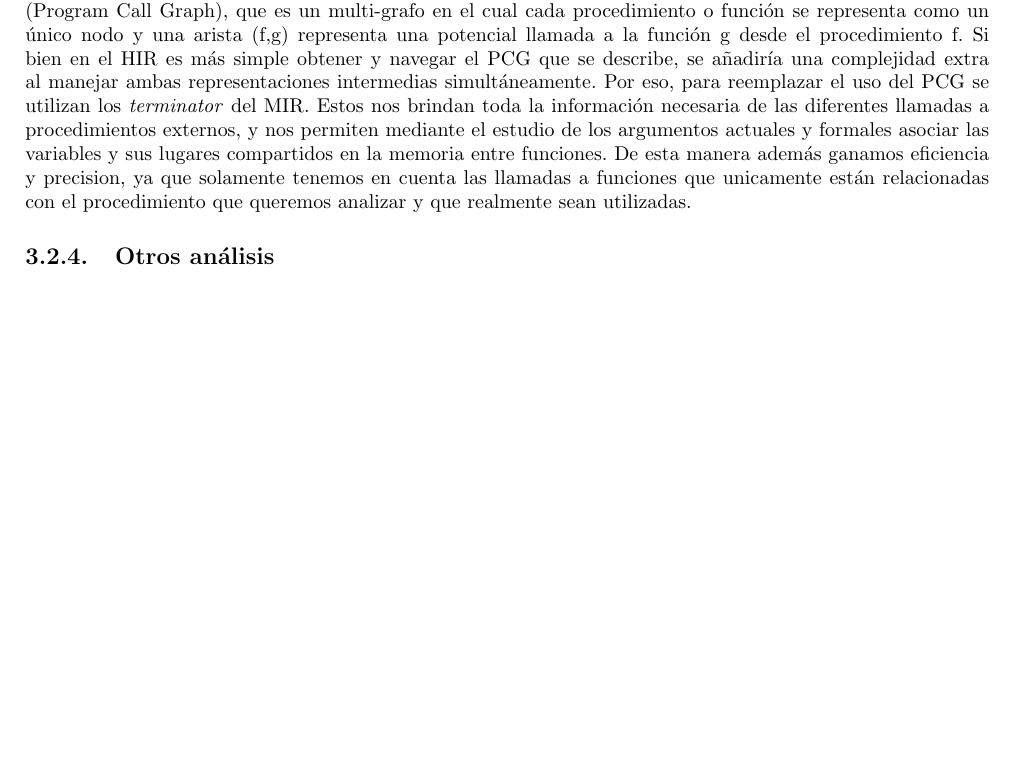
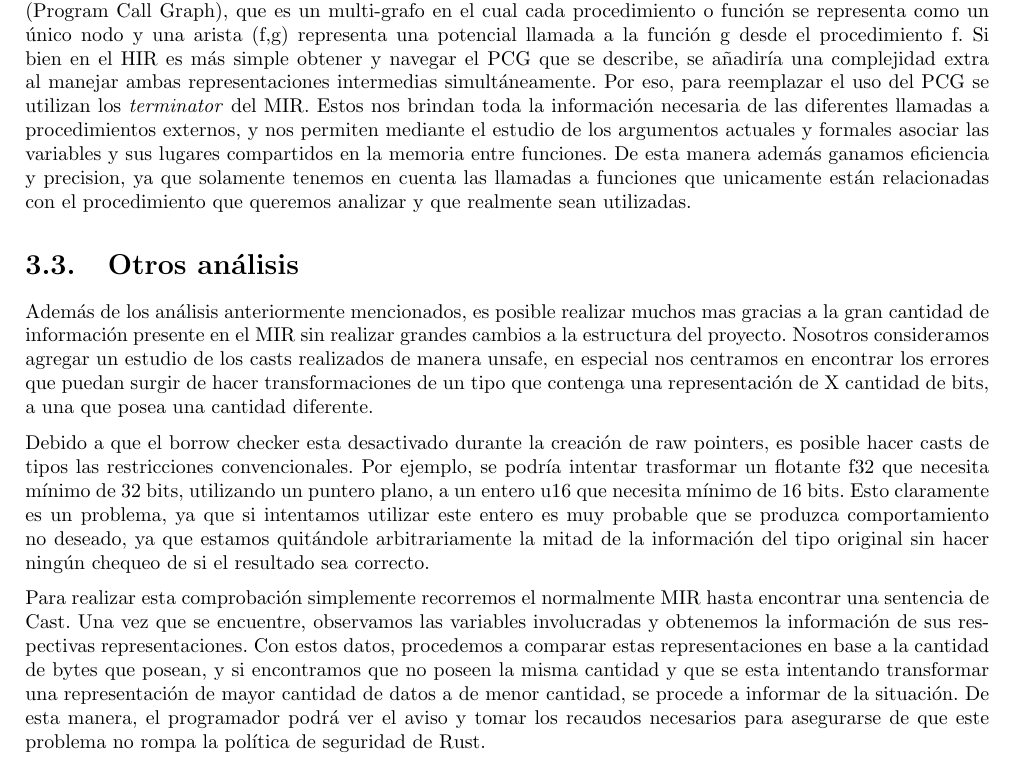
Before and after one commit to eigiachero/rust-static-analyzer, a LaTeX thesis (docs/tesis.tex, which reads docs/capitulo-3.tex): part of page 18 of 24, cut so that both start at the same text, the shorter picture padded with empty space. Compiled offline with pdfLaTeX.

Commit message:
cap 3 agregado otros analisis
Signed-off-by: Eze Giachero <egiachero@gmail.com>

```diff
--- a/docs/capitulo-3.tex
+++ b/docs/capitulo-3.tex
@@ -136,4 +136,10 @@ Una vez obtenido el grafo de points-to es posible saber cuales variables son ali
 Si bien este método es considerado interprocedural, es necesario tener en cuenta los aspectos mencionados por \cite{interprocedural}. Para que un análisis de flujo de datos sea interprocedural, se debe hacer uso del PCG (Program Call Graph), que es un multi-grafo en el cual cada procedimiento o función se representa como un único nodo y una arista (f,g) representa una potencial llamada a la función g desde el procedimiento f.
 Si bien en el HIR es más simple obtener y navegar el PCG que se describe, se añadiría una complejidad extra al manejar ambas representaciones intermedias simultáneamente. Por eso, para reemplazar el uso del PCG se utilizan los \textit{terminator} del MIR. Estos nos brindan toda la información necesaria de las diferentes llamadas a procedimientos externos, y nos permiten mediante el estudio de los argumentos actuales y formales asociar las variables y sus lugares compartidos en la memoria entre funciones. De esta manera además ganamos eficiencia y precision, ya que solamente tenemos en cuenta las llamadas a funciones que unicamente están relacionadas con el procedimiento que queremos analizar y que realmente sean utilizadas.
 
-\subsection{Otros análisis}
+\section{Otros análisis}
+
+Además de los análisis anteriormente mencionados, es posible realizar muchos mas gracias a la gran cantidad de información presente en el MIR sin realizar grandes cambios a la estructura del proyecto. Nosotros consideramos agregar un estudio de los casts realizados de manera unsafe, en especial nos centramos en encontrar los errores que puedan surgir de hacer transformaciones de un tipo que contenga una representación de X cantidad de bits, a una que posea una cantidad diferente.
+
+Debido a que el borrow checker esta desactivado durante la creación de raw pointers, es posible hacer casts de tipos las restricciones convencionales. Por ejemplo, se podría intentar trasformar un flotante f32 que necesita mínimo de 32 bits, utilizando un puntero plano, a un entero u16 que necesita mínimo de 16 bits. Esto claramente es un problema, ya que si intentamos utilizar este entero es muy probable que se produzca comportamiento no deseado, ya que estamos quitándole arbitrariamente la mitad de la información del tipo original sin hacer ningún chequeo de si el resultado sea correcto.
+
+Para realizar esta comprobación simplemente recorremos el normalmente MIR hasta encontrar una sentencia de Cast. Una vez que se encuentre, observamos las variables involucradas y obtenemos la información de sus respectivas representaciones. Con estos datos, procedemos a comparar estas representaciones en base a la cantidad de bytes que posean, y si encontramos que no poseen la misma cantidad y que se esta intentando transformar una representación de mayor cantidad de datos a de menor cantidad, se procede a informar de la situación. De esta manera, el programador podrá ver el aviso y tomar los recaudos necesarios para asegurarse de que este problema no rompa la política de seguridad de Rust.
```
Also changed, not shown: docs/tesis.pdf, 1 other file.
